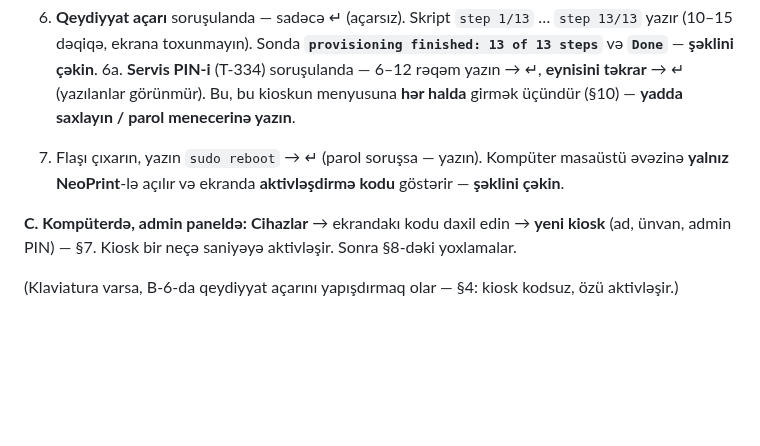
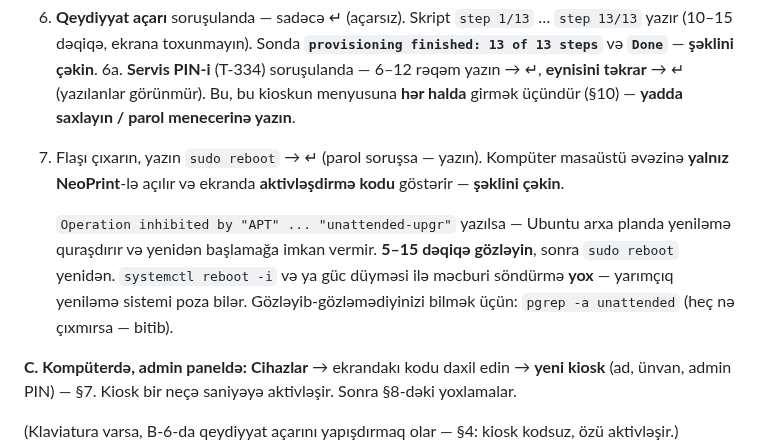
Before and after one commit to zahid2000/NeoPrint, a Markdown page: docs/KIOSK_SETUP.md, the part around the change. GitHub-like rendering; blank space fills up the shorter version.

Commit message:
docs: KIOSK_SETUP 11.0 - when Ubuntu's own background update blocks the reboot after install, wait for it rather than forcing (T-333)
Co-Authored-By: Claude Opus 5.5 <noreply@anthropic.com>

```diff
--- a/docs/KIOSK_SETUP.md
+++ b/docs/KIOSK_SETUP.md
@@ -314,6 +314,11 @@ Klaviatura taxılı qalırsa, B addımlarını onunla etmək daha rahatdır (ekr
 7. Flaşı çıxarın, yazın `sudo reboot` → ↵ (parol soruşsa — yazın). Kompüter masaüstü əvəzinə **yalnız NeoPrint**-lə
    açılır və ekranda **aktivləşdirmə kodu** göstərir — **şəklini çəkin**.
 
+   `Operation inhibited by "APT" ... "unattended-upgr"` yazılsa — Ubuntu arxa planda yeniləmə quraşdırır və yenidən
+   başlamağa imkan vermir. **5–15 dəqiqə gözləyin**, sonra `sudo reboot` yenidən. `systemctl reboot -i` və ya güc düyməsi
+   ilə məcburi söndürmə **yox** — yarımçıq yeniləmə sistemi poza bilər. Gözləyib-gözləmədiyinizi bilmək üçün:
+   `pgrep -a unattended` (heç nə çıxmırsa — bitib).
+
 **C. Kompüterdə, admin paneldə:** **Cihazlar** → ekrandakı kodu daxil edin → **yeni kiosk** (ad, ünvan, admin PIN) — §7.
 Kiosk bir neçə saniyəyə aktivləşir. Sonra §8-dəki yoxlamalar.
 
```
